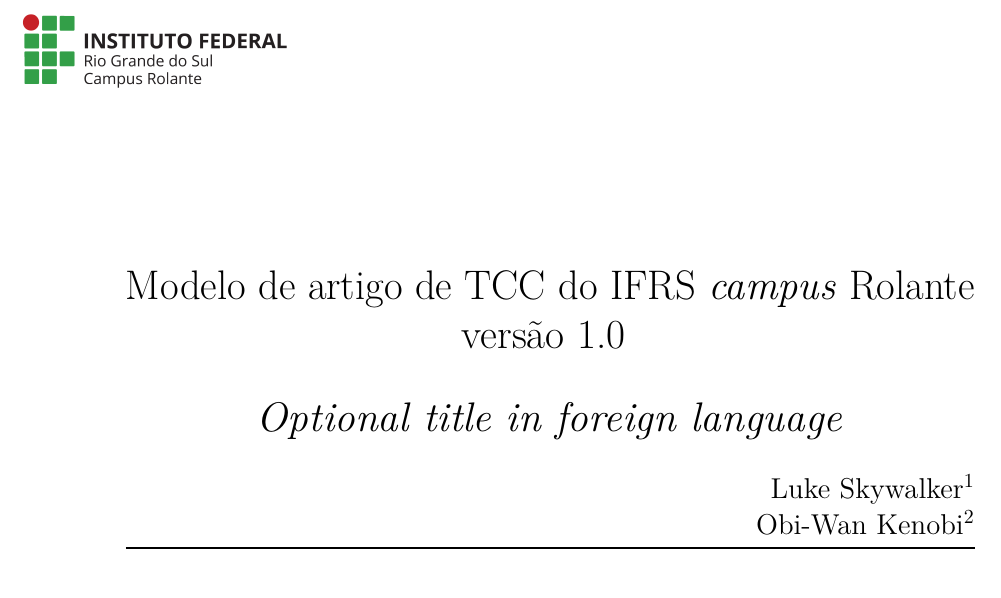
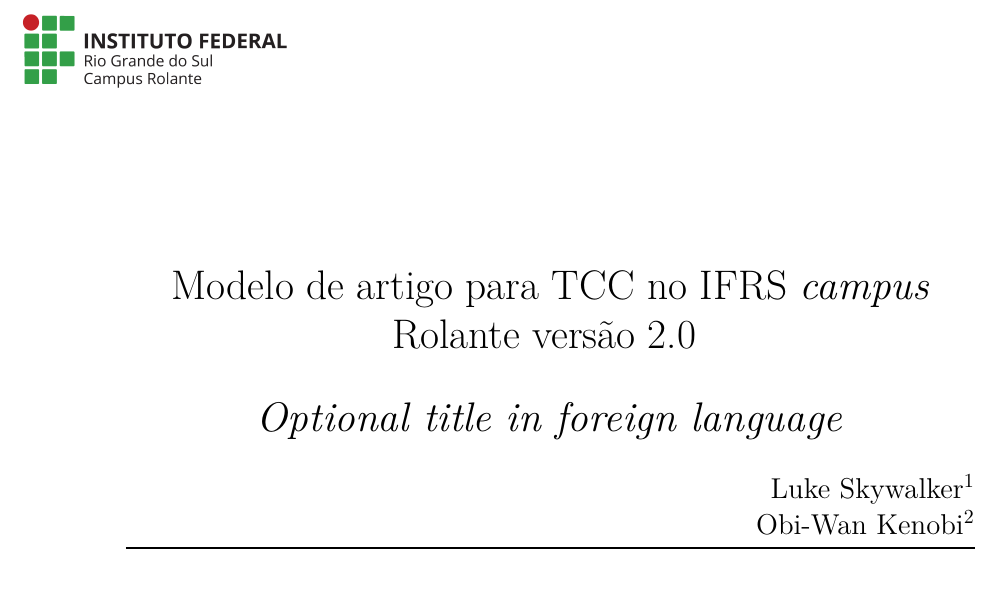
Before and after one commit to fredericoschardong/ifrs-rolante-template-tcc, a LaTeX thesis (main.tex): part of page 1 of 7, cut so that both start at the same text. Compiled offline with pdfLaTeX.

```diff
--- a/main.tex
+++ b/main.tex
@@ -105,7 +105,7 @@
 \thanksmarkseries{arabic}
 
 % Título com remoção de espaço em branco excessivo
-\titulo{Modelo de artigo de TCC do IFRS \textit{campus} Rolante versão 1.0 \vspace{-0.5cm}}
+\titulo{Modelo de artigo para TCC no IFRS \textit{campus} Rolante versão 2.0 \vspace{-0.5cm}}
 \tituloestrangeiro{Optional title in foreign language}
 
 % Alinha os autores a direita
```
Also changed, not shown: main.pdf, main.tex (1 more changed lines).
